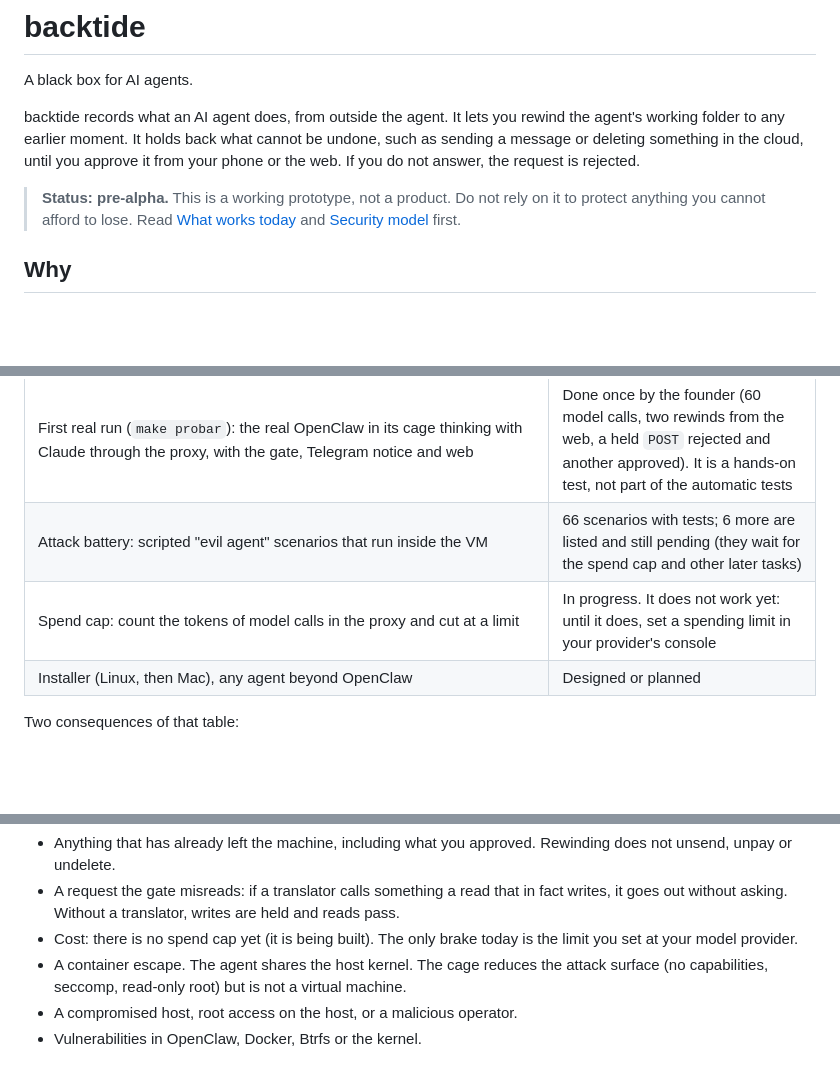
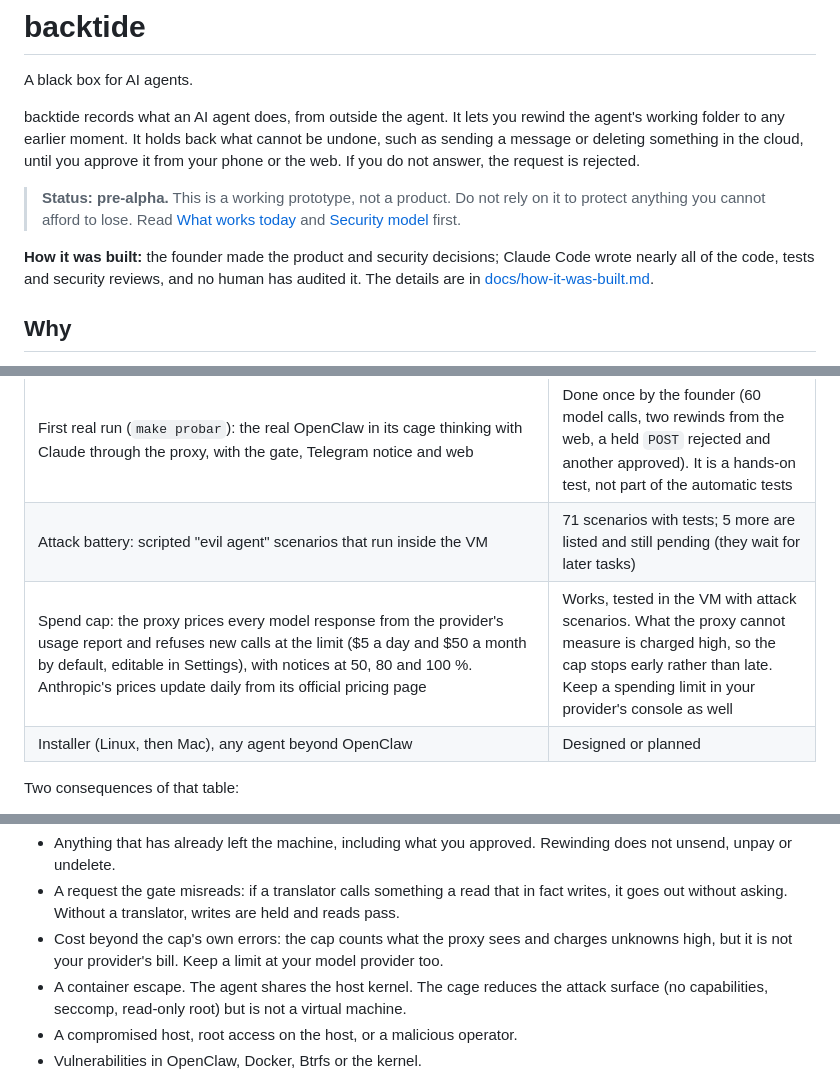
Before and after one commit to sabateguillem9/backtide, a Markdown page: README.md, 3 parts joined by grey strips. Drawn GitHub-style; blank space fills up the shorter version.

```diff
--- a/README.md
+++ b/README.md
@@ -9,6 +9,8 @@ It lets you rewind the agent's working folder to any earlier moment.
 It holds back what cannot be undone, such as sending a message or deleting something in the cloud, until you approve it from your phone or the web. If you do not answer, the request is rejected.
 
 > **Status: pre-alpha.** This is a working prototype, not a product. Do not rely on it to protect anything you cannot afford to lose. Read [What works today](#what-works-today) and [Security model](#security-model) first.
+
+**How it was built:** the founder made the product and security decisions; Claude Code wrote nearly all of the code, tests and security reviews, and no human has audited it. The details are in [docs/how-it-was-built.md](docs/how-it-was-built.md).
 
 ## Why
 
@@ -37,8 +39,8 @@ Developed and tested against OpenClaw, on Linux with Docker and Btrfs.
 | Telegram: alerts with Pause and Rewind buttons, `/pausar`, `/seguir`, `/estado`, and approval of held requests with `/retenidas` and `/lotes` | Works against a fake Bot API in tests. With a real bot, the founder has so far seen only a hold notice arrive; `/estado`, `/pausar`, `/seguir` and approving from the phone are not yet tried by hand |
 | Settings page in the web (`backtide web --ajustes`): put, change or remove the model API keys and the Telegram bot token from the browser. Keys are write-only: the page shows only the last four characters | Works. The Telegram change applies on restart |
 | First real run (`make probar`): the real OpenClaw in its cage thinking with Claude through the proxy, with the gate, Telegram notice and web | Done once by the founder (60 model calls, two rewinds from the web, a held `POST` rejected and another approved). It is a hands-on test, not part of the automatic tests |
-| Attack battery: scripted "evil agent" scenarios that run inside the VM | 66 scenarios with tests; 6 more are listed and still pending (they wait for the spend cap and other later tasks) |
-| Spend cap: count the tokens of model calls in the proxy and cut at a limit | In progress. It does not work yet: until it does, set a spending limit in your provider's console |
+| Attack battery: scripted "evil agent" scenarios that run inside the VM | 71 scenarios with tests; 5 more are listed and still pending (they wait for later tasks) |
+| Spend cap: the proxy prices every model response from the provider's usage report and refuses new calls at the limit ($5 a day and $50 a month by default, editable in Settings), with notices at 50, 80 and 100 %. Anthropic's prices update daily from its official pricing page | Works, tested in the VM with attack scenarios. What the proxy cannot measure is charged high, so the cap stops early rather than late. Keep a spending limit in your provider's console as well |
 | Installer (Linux, then Mac), any agent beyond OpenClaw | Designed or planned |
 
 Two consequences of that table:
@@ -66,7 +68,7 @@ backtide assumes the agent may be mistaken, manipulated or hostile, and tries to
 
 - Anything that has already left the machine, including what you approved. Rewinding does not unsend, unpay or undelete.
 - A request the gate misreads: if a translator calls something a read that in fact writes, it goes out without asking. Without a translator, writes are held and reads pass.
-- Cost: there is no spend cap yet (it is being built). The only brake today is the limit you set at your model provider.
+- Cost beyond the cap's own errors: the cap counts what the proxy sees and charges unknowns high, but it is not your provider's bill. Keep a limit at your model provider too.
 - A container escape. The agent shares the host kernel. The cage reduces the attack surface (no capabilities, seccomp, read-only root) but is not a virtual machine.
 - A compromised host, root access on the host, or a malicious operator.
 - Vulnerabilities in OpenClaw, Docker, Btrfs or the kernel.
```
Also changed, not shown: SECURITY.md (+1 -1 lines), docs/how-it-was-built.md (added, +146 -0 lines).
